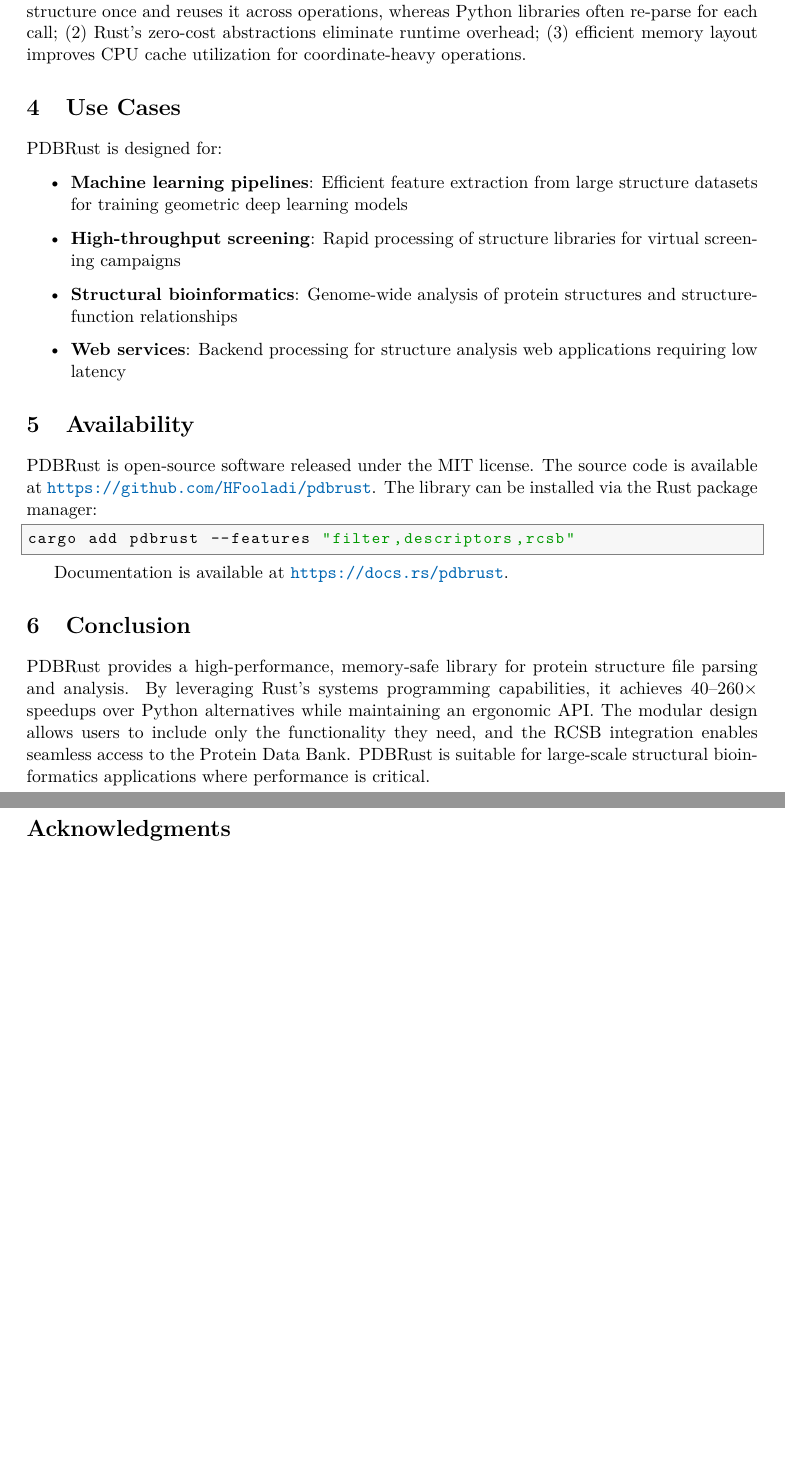
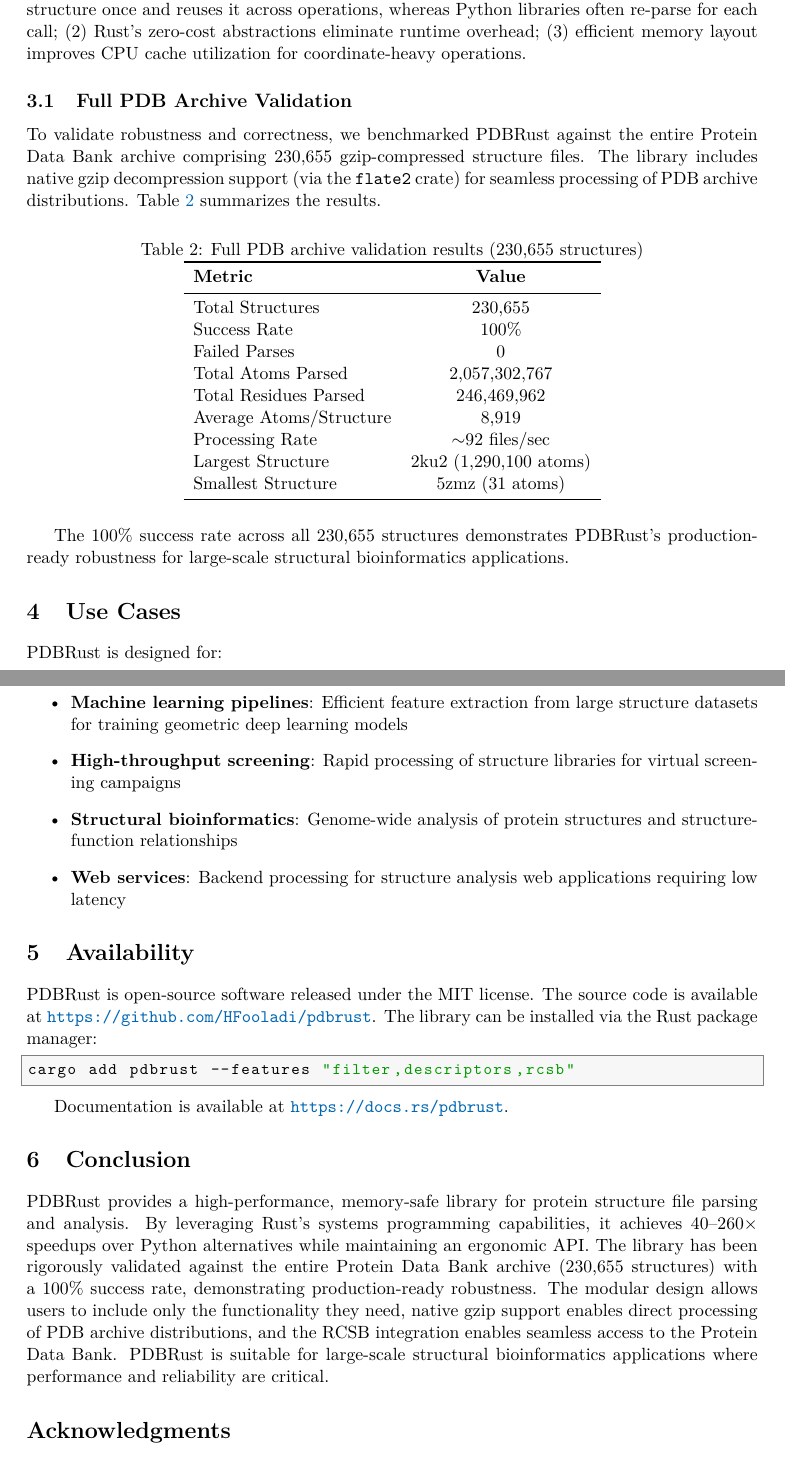
Before and after one commit to HFooladi/pdbrust, a LaTeX paper (docs/paper/pdbrust_paper.tex): two parts of pages 3 and 4 of 4, joined at a grey line, cut so that both start at the same text, the shorter picture padded with empty space. Compiled offline with pdfLaTeX.

Commit message:
docs: add full PDB archive validation results to documentation
Update README.md, CLAUDE.md, and paper with:
- New gzip feature documentation
- Full PDB archive benchmark results (230,655 structures, 100% success)
- Processing statistics (2B+ atoms, ~92 files/sec)
- Updated graphical abstract with gzip support

Key validation results:
- Total structures tested: 230,655
- Success rate: 100%
- Total atoms parsed: 2,057,302,767
- Largest structure: 2ku2 (1,290,100 atoms)

🤖 Generated with [Claude Code](https://claude.com/claude-code)

Co-Authored-By: Claude Opus 4.5 <noreply@anthropic.com>

```diff
--- a/docs/paper/pdbrust_paper.tex
+++ b/docs/paper/pdbrust_paper.tex
@@ -186,6 +188,33 @@ Max CA distance & 70.4 & 0.27 & 261$\times$ \\
 
 The substantial speedups (40--260$\times$) arise from several factors: (1) PDBRust parses the structure once and reuses it across operations, whereas Python libraries often re-parse for each call; (2) Rust's zero-cost abstractions eliminate runtime overhead; (3) efficient memory layout improves CPU cache utilization for coordinate-heavy operations.
 
+\subsection{Full PDB Archive Validation}
+
+To validate robustness and correctness, we benchmarked PDBRust against the entire Protein Data Bank archive comprising 230,655 gzip-compressed structure files. The library includes native gzip decompression support (via the \texttt{flate2} crate) for seamless processing of PDB archive distributions. Table~\ref{tab:pdb-validation} summarizes the results.
+
+\begin{table}[h]
+\centering
+\caption{Full PDB archive validation results (230,655 structures)}
+\label{tab:pdb-validation}
+\begin{tabular}{lc}
+\toprule
+\textbf{Metric} & \textbf{Value} \\
+\midrule
+Total Structures & 230,655 \\
+Success Rate & 100\% \\
+Failed Parses & 0 \\
+Total Atoms Parsed & 2,057,302,767 \\
+Total Residues Parsed & 246,469,962 \\
+Average Atoms/Structure & 8,919 \\
+Processing Rate & $\sim$92 files/sec \\
+Largest Structure & 2ku2 (1,290,100 atoms) \\
+Smallest Structure & 5zmz (31 atoms) \\
+\bottomrule
+\end{tabular}
+\end{table}
+
+The 100\% success rate across all 230,655 structures demonstrates PDBRust's production-ready robustness for large-scale structural bioinformatics applications.
+
 \section{Use Cases}
 
 PDBRust is designed for:
@@ -209,7 +238,7 @@ Documentation is available at \url{https://docs.rs/pdbrust}.
 
 \section{Conclusion}
 
-PDBRust provides a high-performance, memory-safe library for protein structure file parsing and analysis. By leveraging Rust's systems programming capabilities, it achieves 40--260$\times$ speedups over Python alternatives while maintaining an ergonomic API. The modular design allows users to include only the functionality they need, and the RCSB integration enables seamless access to the Protein Data Bank. PDBRust is suitable for large-scale structural bioinformatics applications where performance is critical.
+PDBRust provides a high-performance, memory-safe library for protein structure file parsing and analysis. By leveraging Rust's systems programming capabilities, it achieves 40--260$\times$ speedups over Python alternatives while maintaining an ergonomic API. The library has been rigorously validated against the entire Protein Data Bank archive (230,655 structures) with a 100\% success rate, demonstrating production-ready robustness. The modular design allows users to include only the functionality they need, native gzip support enables direct processing of PDB archive distributions, and the RCSB integration enables seamless access to the Protein Data Bank. PDBRust is suitable for large-scale structural bioinformatics applications where performance and reliability are critical.
 
 \section*{Acknowledgments}
 
```
Also changed, not shown: CLAUDE.md (+37 -1 lines), README.md, docs/paper/pdbrust_paper.pdf, docs/paper/pdbrust_paper.tex (8 more changed lines).
